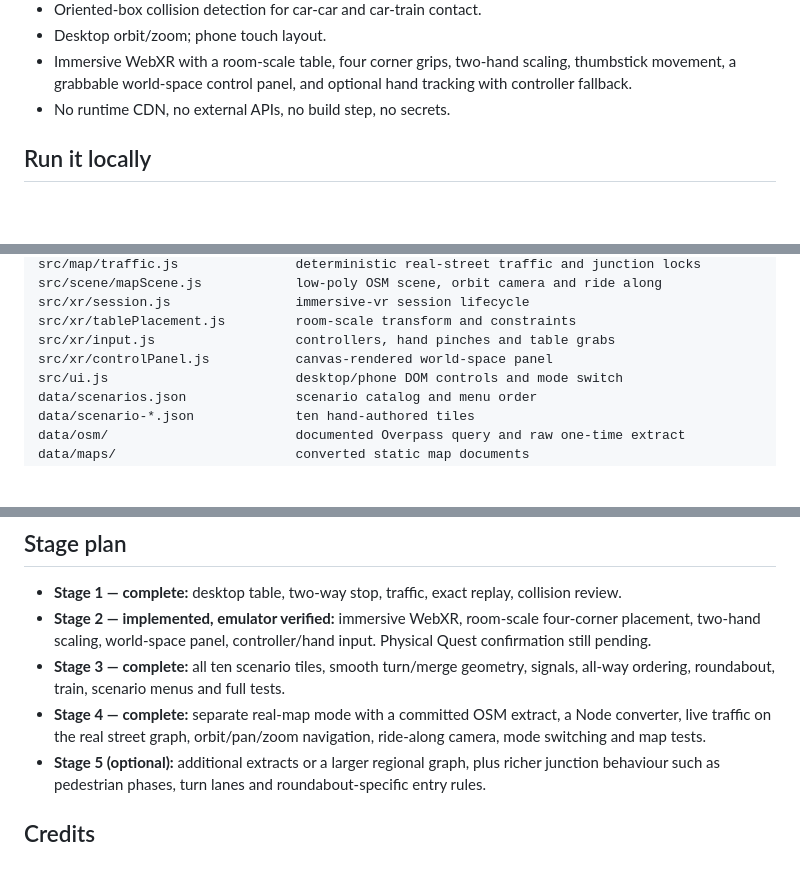
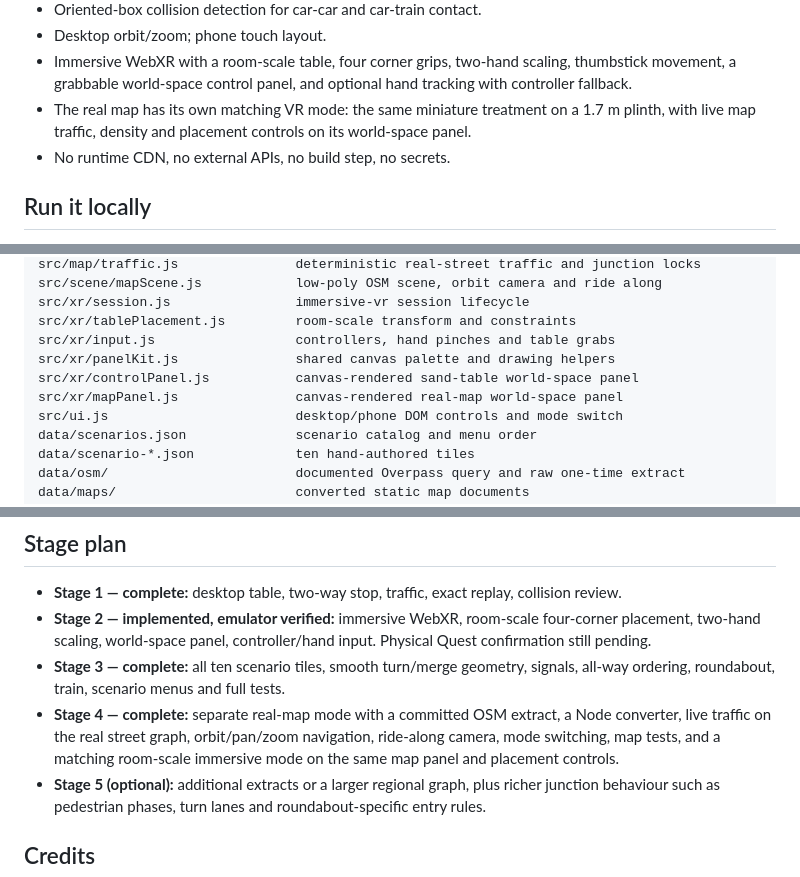
Before and after one commit to evannelson64-cell/road-sand-table, a Markdown page: README.md, 3 parts joined by grey strips. Rendered like a GitHub page; blank space fills up the shorter version.

```diff
--- a/README.md
+++ b/README.md
@@ -135,6 +143,9 @@ private ways and emergency access stay visible but do not carry demo traffic.
 - Immersive WebXR with a room-scale table, four corner grips, two-hand scaling,
   thumbstick movement, a grabbable world-space control panel, and optional hand
   tracking with controller fallback.
+- The real map has its own matching VR mode: the same miniature treatment on a
+  1.7 m plinth, with live map traffic, density and placement controls on its
+  world-space panel.
 - No runtime CDN, no external APIs, no build step, no secrets.
 
 ## Run it locally
@@ -295,7 +328,9 @@ src/scene/mapScene.js            low-poly OSM scene, orbit camera and ride along
 src/xr/session.js                immersive-vr session lifecycle
 src/xr/tablePlacement.js         room-scale transform and constraints
 src/xr/input.js                  controllers, hand pinches and table grabs
-src/xr/controlPanel.js           canvas-rendered world-space panel
+src/xr/panelKit.js               shared canvas palette and drawing helpers
+src/xr/controlPanel.js           canvas-rendered sand-table world-space panel
+src/xr/mapPanel.js               canvas-rendered real-map world-space panel
 src/ui.js                        desktop/phone DOM controls and mode switch
 data/scenarios.json              scenario catalog and menu order
 data/scenario-*.json             ten hand-authored tiles
@@ -392,7 +427,8 @@ aisles and driveways remain visible but are excluded from traffic when
   signals, all-way ordering, roundabout, train, scenario menus and full tests.
 - **Stage 4 — complete:** separate real-map mode with a committed OSM extract,
   a Node converter, live traffic on the real street graph, orbit/pan/zoom
-  navigation, ride-along camera, mode switching and map tests.
+  navigation, ride-along camera, mode switching, map tests, and a matching
+  room-scale immersive mode on the same map panel and placement controls.
 - **Stage 5 (optional):** additional extracts or a larger regional graph, plus
   richer junction behaviour such as pedestrian phases, turn lanes and
   roundabout-specific entry rules.
```
Also changed, not shown: other parts of README.md (+44 -14 lines), docs/stage-4-map-vr.png (added), 11 other files.
